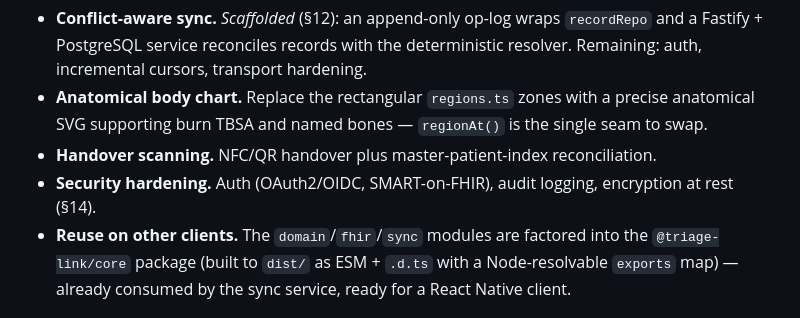
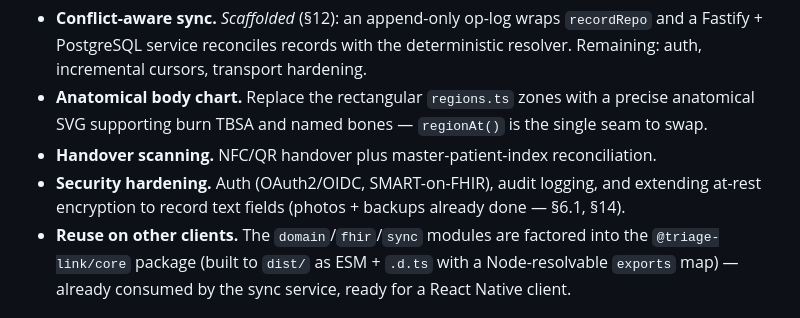
Before and after one commit to akromi/Emergency-Medical-Support-System, a Markdown page: docs/ARCHITECTURE.md, the part around one of its changes. Rendered like a GitHub page.

```diff
--- a/docs/ARCHITECTURE.md
+++ b/docs/ARCHITECTURE.md
@@ -528,7 +564,8 @@ without touching the UI:
 - **Conflict-aware sync.** _Scaffolded_ (§12): an append-only op-log wraps `recordRepo` and a Fastify + PostgreSQL service reconciles records with the deterministic resolver. Remaining: auth, incremental cursors, transport hardening.
 - **Anatomical body chart.** Replace the rectangular `regions.ts` zones with a precise anatomical SVG supporting burn TBSA and named bones — `regionAt()` is the single seam to swap.
 - **Handover scanning.** NFC/QR handover plus master-patient-index reconciliation.
-- **Security hardening.** Auth (OAuth2/OIDC, SMART-on-FHIR), audit logging, encryption at rest (§14).
+- **Security hardening.** Auth (OAuth2/OIDC, SMART-on-FHIR), audit logging, and extending
+  at-rest encryption to record text fields (photos + backups already done — §6.1, §14).
 - **Reuse on other clients.** The `domain`/`fhir`/`sync` modules are factored into the `@triage-link/core` package (built to `dist/` as ESM + `.d.ts` with a Node-resolvable `exports` map) — already consumed by the sync service, ready for a React Native client.
 
 ## 18. Build, run, deploy
```
Also changed, not shown: other parts of docs/ARCHITECTURE.md (+45 -9 lines), README.md (+7 -2 lines), docs/MASTER-ARCHITECTURE.md (+14 -6 lines).
